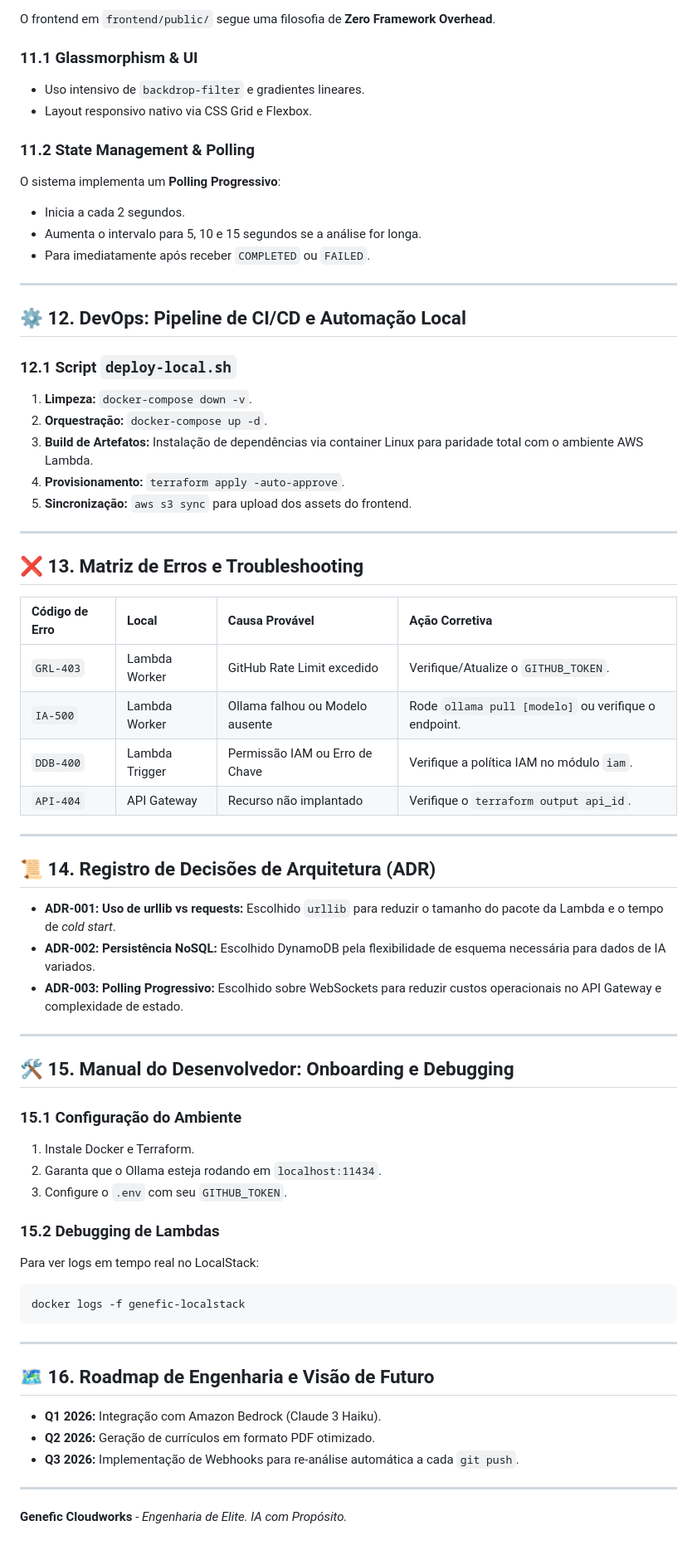
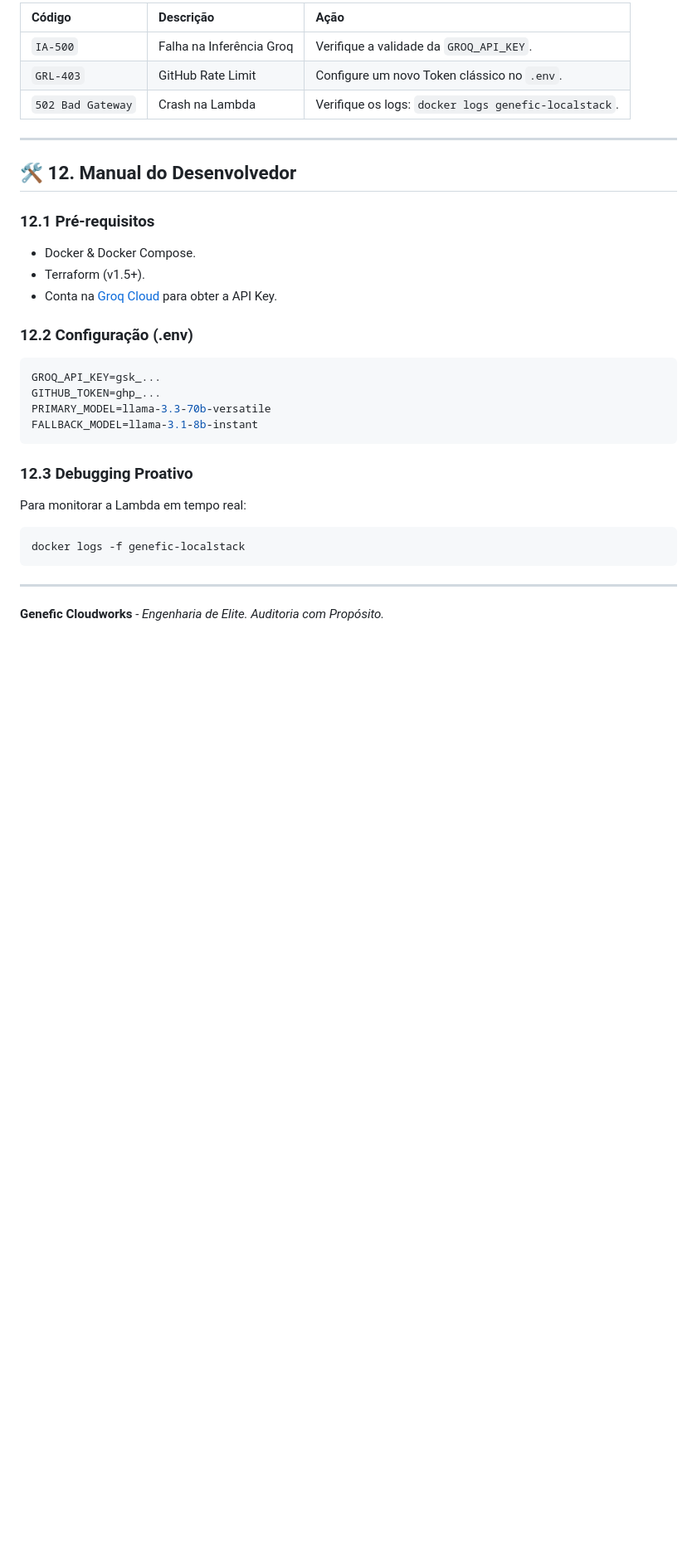
Before and after one commit to DessimA/genefic-cloudworks, a Markdown page: README.md, the part around one of its changes. Shown at 83% size. GitHub-like rendering; blank space fills up the shorter version.

````diff
--- a/README.md
+++ b/README.md
@@ -186,69 +161,33 @@ Conforme as melhores práticas de segurança, os nomes dos modelos de IA não s
 
-O frontend em `frontend/public/` segue uma filosofia de **Zero Framework Overhead**.
-
-### 11.1 Glassmorphism & UI
-*   Uso intensivo de `backdrop-filter` e gradientes lineares.
-*   Layout responsivo nativo via CSS Grid e Flexbox.
-
-### 11.2 State Management & Polling
-O sistema implementa um **Polling Progressivo**:
-*   Inicia a cada 2 segundos.
-*   Aumenta o intervalo para 5, 10 e 15 segundos se a análise for longa.
-*   Para imediatamente após receber `COMPLETED` ou `FAILED`.
+| Código | Descrição | Ação |
+| :--- | :--- | :--- |
+| `IA-500` | Falha na Inferência Groq | Verifique a validade da `GROQ_API_KEY`. |
+| `GRL-403` | GitHub Rate Limit | Configure um novo Token clássico no `.env`. |
+| `502 Bad Gateway` | Crash na Lambda | Verifique os logs: `docker logs genefic-localstack`. |
 
 ---
 
-## ⚙️ 12. DevOps: Pipeline de CI/CD e Automação Local
+## 🛠️ 12. Manual do Desenvolvedor
 
-### 12.1 Script `deploy-local.sh`
-1.  **Limpeza:** `docker-compose down -v`.
-2.  **Orquestração:** `docker-compose up -d`.
-3.  **Build de Artefatos:** Instalação de dependências via container Linux para paridade total com o ambiente AWS Lambda.
-4.  **Provisionamento:** `terraform apply -auto-approve`.
-5.  **Sincronização:** `aws s3 sync` para upload dos assets do frontend.
+### 12.1 Pré-requisitos
+*   Docker & Docker Compose.
+*   Terraform (v1.5+).
+*   Conta na [Groq Cloud](https://console.groq.com/) para obter a API Key.
 
----
+### 12.2 Configuração (.env)
+```bash
+GROQ_API_KEY=gsk_...
+GITHUB_TOKEN=ghp_...
+PRIMARY_MODEL=llama-3.3-70b-versatile
+FALLBACK_MODEL=llama-3.1-8b-instant
+```
 
-## ❌ 13. Matriz de Erros e Troubleshooting
-
-| Código de Erro | Local | Causa Provável | Ação Corretiva |
-| :--- | :--- | :--- | :--- |
-| `GRL-403` | Lambda Worker | GitHub Rate Limit excedido | Verifique/Atualize o `GITHUB_TOKEN`. |
-| `IA-500` | Lambda Worker | Ollama falhou ou Modelo ausente | Rode `ollama pull [modelo]` ou verifique o endpoint. |
-| `DDB-400` | Lambda Trigger | Permissão IAM ou Erro de Chave | Verifique a política IAM no módulo `iam`. |
-| `API-404` | API Gateway | Recurso não implantado | Verifique o `terraform output api_id`. |
-
----
-
-## 📜 14. Registro de Decisões de Arquitetura (ADR)
-
-*   **ADR-001: Uso de urllib vs requests:** Escolhido `urllib` para reduzir o tamanho do pacote da Lambda e o tempo de *cold start*.
-*   **ADR-002: Persistência NoSQL:** Escolhido DynamoDB pela flexibilidade de esquema necessária para dados de IA variados.
-*   **ADR-003: Polling Progressivo:** Escolhido sobre WebSockets para reduzir custos operacionais no API Gateway e complexidade de estado.
-
----
-
-## 🛠️ 15. Manual do Desenvolvedor: Onboarding e Debugging
-
-### 15.1 Configuração do Ambiente
-1.  Instale Docker e Terraform.
-2.  Garanta que o Ollama esteja rodando em `localhost:11434`.
-3.  Configure o `.env` com seu `GITHUB_TOKEN`.
-
-### 15.2 Debugging de Lambdas
-Para ver logs em tempo real no LocalStack:
+### 12.3 Debugging Proativo
+Para monitorar a Lambda em tempo real:
 ```bash
 docker logs -f genefic-localstack
 ```
 
 ---
 
-## 🗺️ 16. Roadmap de Engenharia e Visão de Futuro
-
-*   **Q1 2026:** Integração com Amazon Bedrock (Claude 3 Haiku).
-*   **Q2 2026:** Geração de currículos em formato PDF otimizado.
-*   **Q3 2026:** Implementação de Webhooks para re-análise automática a cada `git push`.
-
----
-
-**Genefic Cloudworks** - *Engenharia de Elite. IA com Propósito.*
+**Genefic Cloudworks** - *Engenharia de Elite. Auditoria com Propósito.*
````
Also changed, not shown: other parts of README.md (+62 -87 lines).
